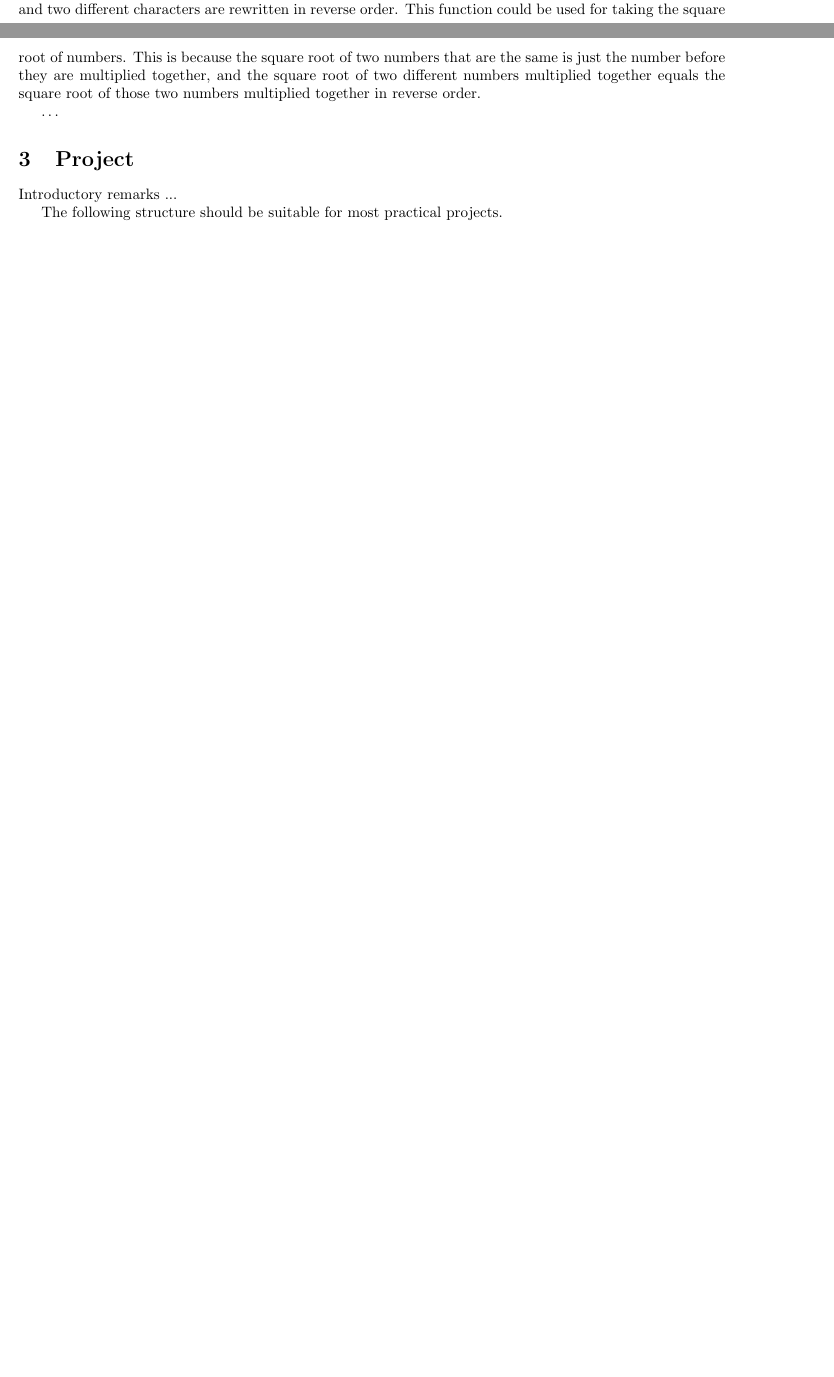
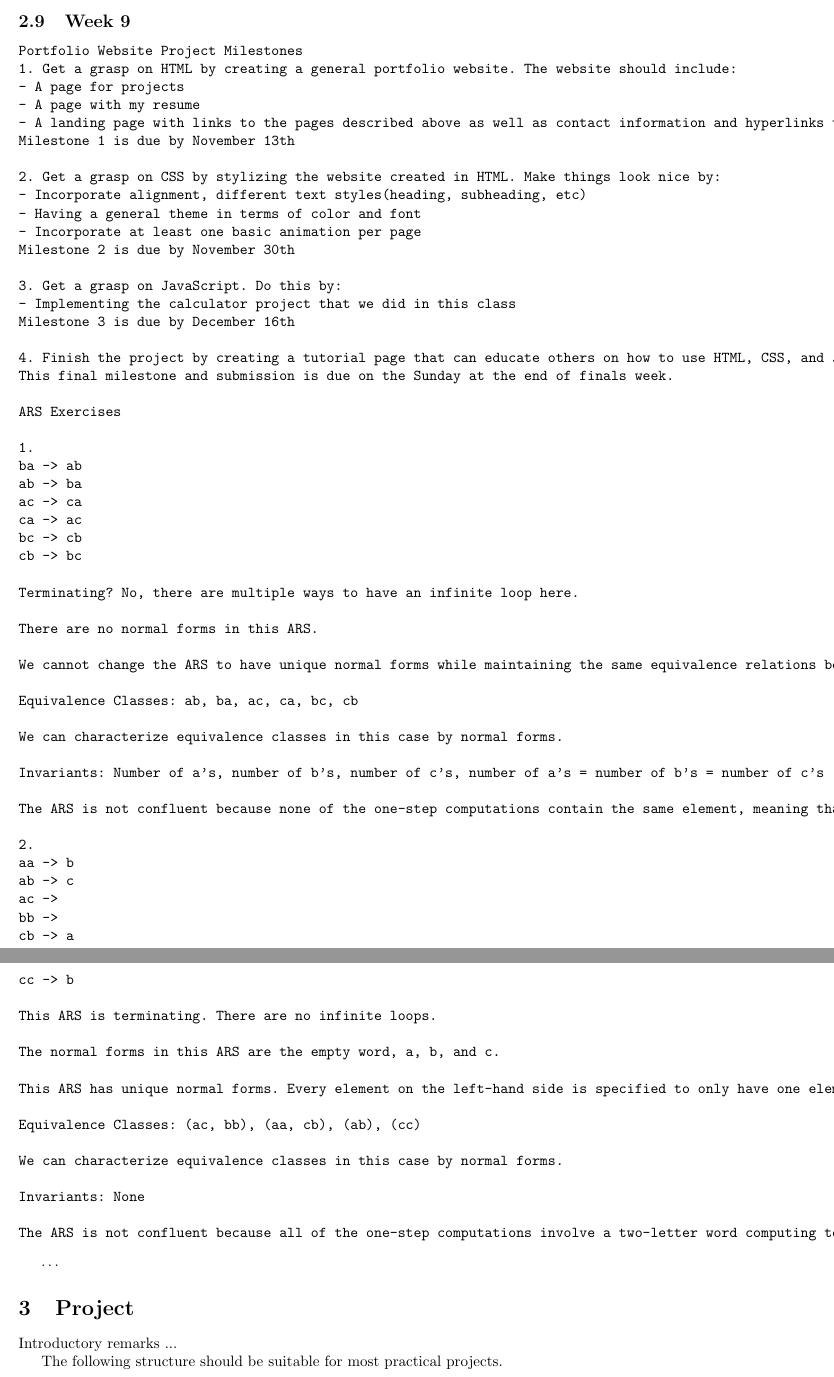
Before and after one commit to Keonity/CPSC-354-Report, a LaTeX paper (report.tex): two parts of pages 13 and 14 of 14 before the commit and two parts of pages 14 and 15 of 15 after it, joined at a grey line, cut at the place of the change, the shorter picture padded with empty space. Compiled offline with pdfLaTeX.

Commit message:
Homework 9

```diff
--- a/report.tex
+++ b/report.tex
@@ -628,6 +628,76 @@ evalCBN (EApp (subst i (\x(\y.x)) y) (subst i (\x(\y.x)) x)) = evalCBN (EApp (\x
 3.We are unable to change this ARS to have unique normal forms while maintaining the same equivalence relations because the relation onf ba -> ab and ab -> ba remaining in the ARS do not allow for unique normal forms.
 
 4. The normal forms here mean that two of the same character are rewritten to just one of the characters and two different characters are rewritten in reverse order. This function could be used for taking the square root of numbers. This is because the square root of two numbers that are the same is just the number before they are multiplied together, and the square root of two different numbers multiplied together equals the square root of those two numbers multiplied together in reverse order.
+\end{verbatim}
+
+\subsection{Week 9}
+\begin{verbatim}
+Portfolio Website Project Milestones
+1. Get a grasp on HTML by creating a general portfolio website. The website should include:
+- A page for projects
+- A page with my resume
+- A landing page with links to the pages described above as well as contact information and hyperlinks to LinkedIn and GitHub.
+Milestone 1 is due by November 13th
+
+2. Get a grasp on CSS by stylizing the website created in HTML. Make things look nice by:
+- Incorporate alignment, different text styles(heading, subheading, etc)
+- Having a general theme in terms of color and font
+- Incorporate at least one basic animation per page
+Milestone 2 is due by November 30th
+
+3. Get a grasp on JavaScript. Do this by:
+- Implementing the calculator project that we did in this class
+Milestone 3 is due by December 16th
+
+4. Finish the project by creating a tutorial page that can educate others on how to use HTML, CSS, and JavaScript.
+This final milestone and submission is due on the Sunday at the end of finals week.
+
+ARS Exercises
+
+1.
+ba -> ab
+ab -> ba
+ac -> ca
+ca -> ac
+bc -> cb
+cb -> bc
+
+Terminating? No, there are multiple ways to have an infinite loop here.
+
+There are no normal forms in this ARS.
+
+We cannot change the ARS to have unique normal forms while maintaining the same equivalence relations because equivalence relations allow for the symmetric property(If ab -> ba, then ba -> ab) which allows for infinite loops and therefore, a lack of unique normal forms.
+
+Equivalence Classes: ab, ba, ac, ca, bc, cb
+
+We can characterize equivalence classes in this case by normal forms.
+
+Invariants: Number of a's, number of b's, number of c's, number of a's = number of b's = number of c's
+
+The ARS is not confluent because none of the one-step computations contain the same element, meaning that it is impossible for two elements to be joinable, and therefore it is impossible for the ARS to be confluent.
+
+2.
+aa -> b
+ab -> c
+ac ->
+bb ->
+cb -> a
+cc -> b
+
+This ARS is terminating. There are no infinite loops.
+
+The normal forms in this ARS are the empty word, a, b, and c.
+
+This ARS has unique normal forms. Every element on the left-hand side is specified to only have one element that it computes to on the right-hand side.
+
+Equivalence Classes: (ac, bb), (aa, cb), (ab), (cc)
+
+We can characterize equivalence classes in this case by normal forms.
+
+Invariants: None
+
+The ARS is not confluent because all of the one-step computations involve a two-letter word computing to a one-letter word or the empty word and never the other way around.
+\end{verbatim}
 
 \ldots
 
```
Also changed, not shown: report.pdf, report.tex (4 more changed lines), 4 other files.
